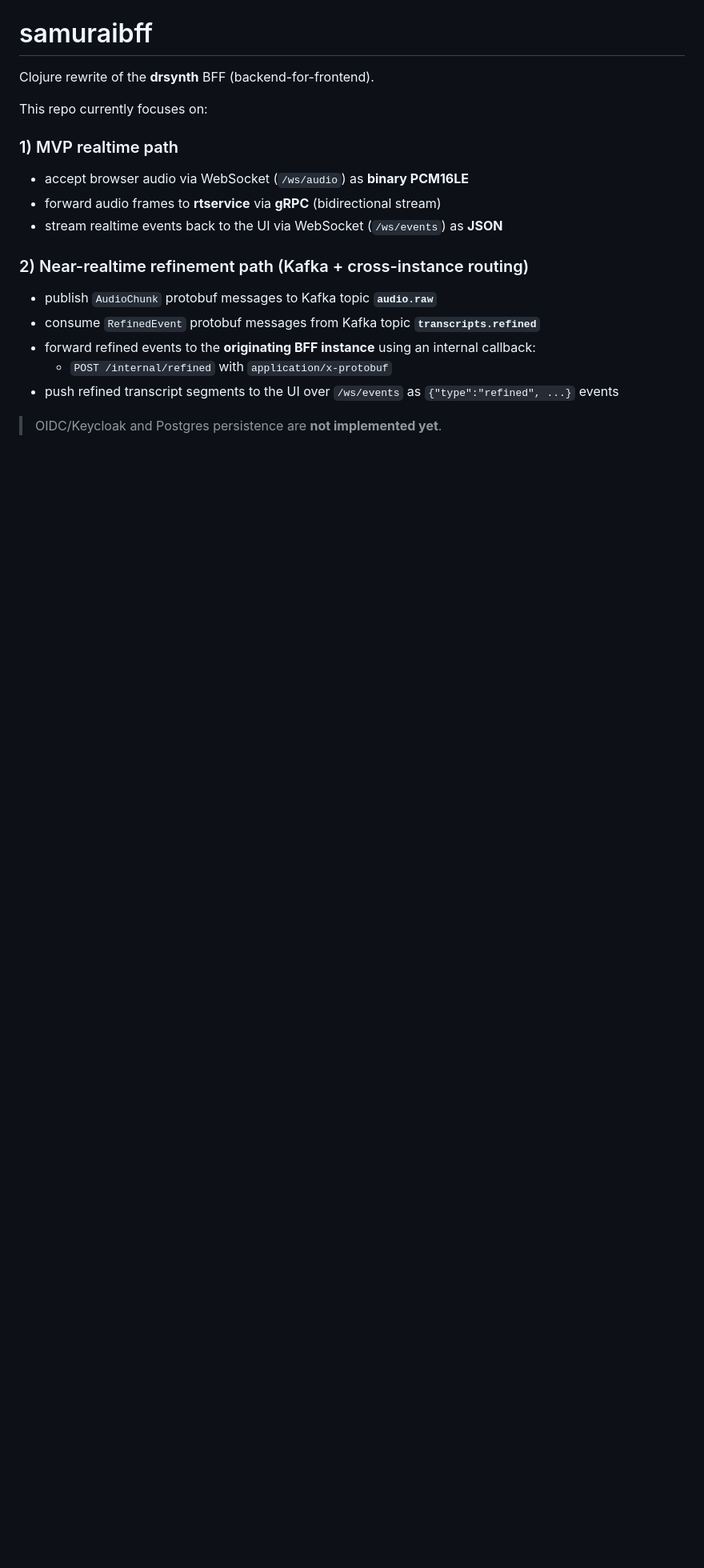
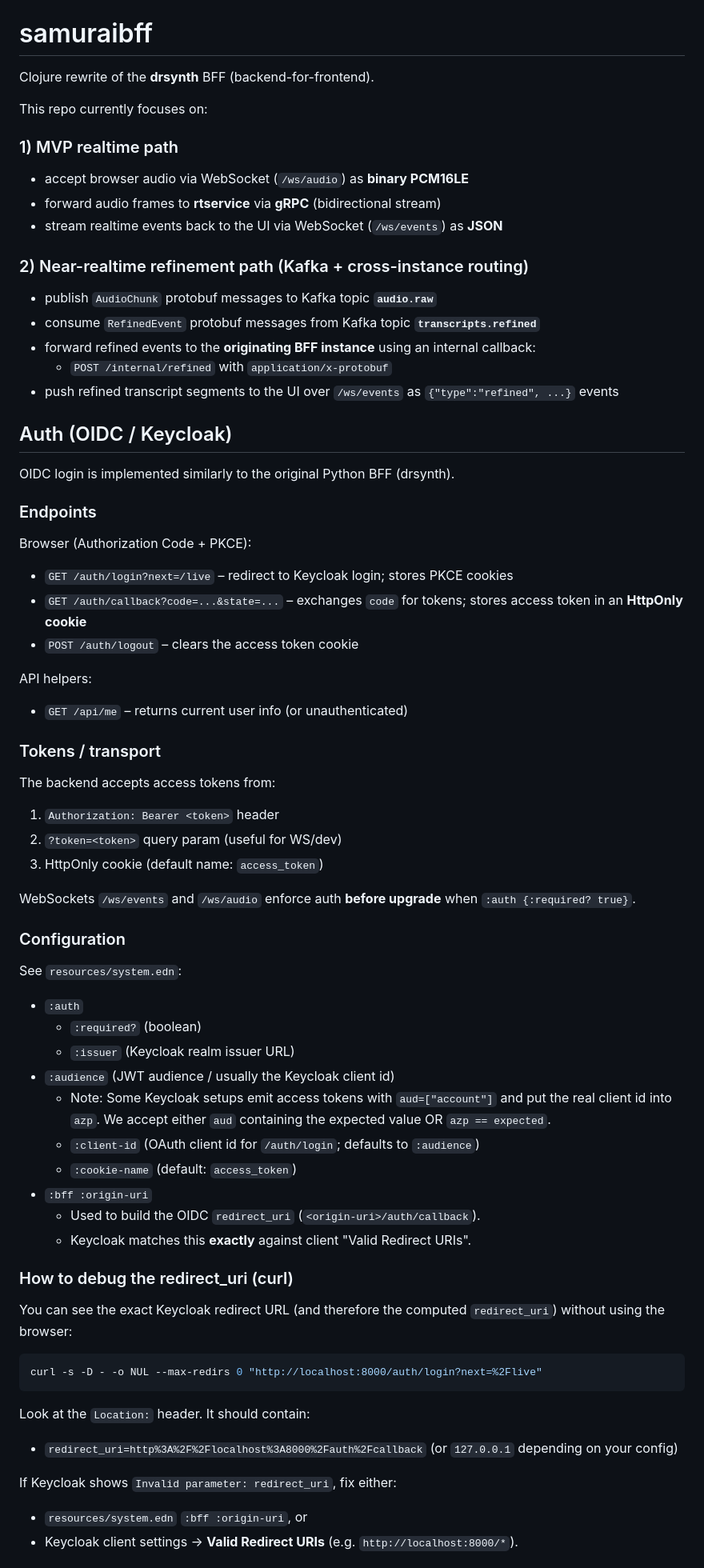
Before and after one commit to nanosamurai/samuraibff, a Markdown page: README.MD, the part around one of its changes. Shown at 80% size. Rendered like a GitHub page; blank space fills up the shorter version.

Commit message:
update readme and AGENTS.MD

````diff
--- a/README.MD
+++ b/README.MD
@@ -16,4 +16,58 @@ This repo currently focuses on:
   - `POST /internal/refined` with `application/x-protobuf`
 - push refined transcript segments to the UI over `/ws/events` as `{"type":"refined", ...}` events
 
-> OIDC/Keycloak and Postgres persistence are **not implemented yet**.
+## Auth (OIDC / Keycloak)
+
+OIDC login is implemented similarly to the original Python BFF (drsynth).
+
+### Endpoints
+
+Browser (Authorization Code + PKCE):
+- `GET /auth/login?next=/live` – redirect to Keycloak login; stores PKCE cookies
+- `GET /auth/callback?code=...&state=...` – exchanges `code` for tokens; stores access token in an **HttpOnly cookie**
+- `POST /auth/logout` – clears the access token cookie
+
+API helpers:
+- `GET /api/me` – returns current user info (or unauthenticated)
+
+### Tokens / transport
+
+The backend accepts access tokens from:
+1) `Authorization: Bearer <token>` header
+2) `?token=<token>` query param (useful for WS/dev)
+3) HttpOnly cookie (default name: `access_token`)
+
+WebSockets `/ws/events` and `/ws/audio` enforce auth **before upgrade** when `:auth {:required? true}`.
+
+### Configuration
+
+See `resources/system.edn`:
+
+- `:auth`
+  - `:required?` (boolean)
+  - `:issuer` (Keycloak realm issuer URL)
+- `:audience` (JWT audience / usually the Keycloak client id)
+    - Note: Some Keycloak setups emit access tokens with `aud=["account"]` and put the real client id into `azp`.
+      We accept either `aud` containing the expected value OR `azp == expected`.
+  - `:client-id` (OAuth client id for `/auth/login`; defaults to `:audience`)
+  - `:cookie-name` (default: `access_token`)
+- `:bff :origin-uri`
+  - Used to build the OIDC `redirect_uri` (`<origin-uri>/auth/callback`).
+  - Keycloak matches this **exactly** against client "Valid Redirect URIs".
+
+### How to debug the redirect_uri (curl)
+
+You can see the exact Keycloak redirect URL (and therefore the computed `redirect_uri`) without using the browser:
+
+```bash
+curl -s -D - -o NUL --max-redirs 0 "http://localhost:8000/auth/login?next=%2Flive"
+```
+
+Look at the `Location:` header. It should contain:
+
+- `redirect_uri=http%3A%2F%2Flocalhost%3A8000%2Fauth%2Fcallback` (or `127.0.0.1` depending on your config)
+
+If Keycloak shows `Invalid parameter: redirect_uri`, fix either:
+- `resources/system.edn` `:bff :origin-uri`, or
+- Keycloak client settings → **Valid Redirect URIs** (e.g. `http://localhost:8000/*`).
+
````
Also changed, not shown: other parts of README.MD (+13 -0 lines), AGENTS.MD (+14 -1 lines).
